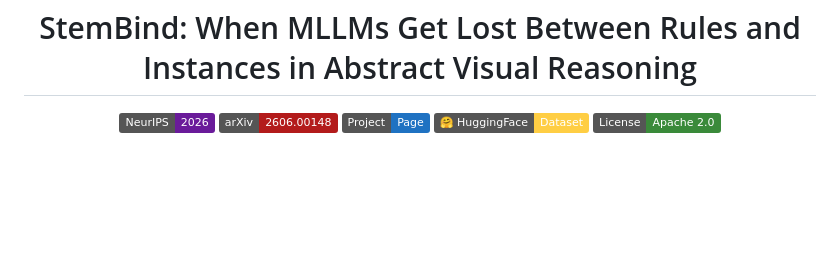
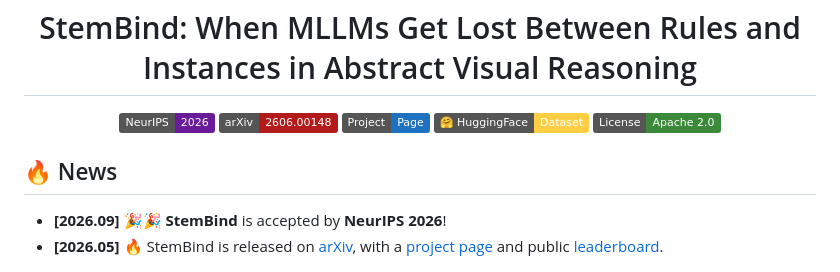
Before and after one commit to hexixiang/StemBind, a Markdown page: README.md, the part around the change. GitHub-like rendering; badges without logos; blank space fills up the shorter version.

Commit message:
README: add News section announcing NeurIPS 2026 acceptance
Co-Authored-By: Claude Opus 5.5 <noreply@anthropic.com>

```diff
--- a/README.md
+++ b/README.md
@@ -7,6 +7,11 @@
   <a href="https://huggingface.co/datasets/user48271/Stembind"><img src="https://img.shields.io/badge/%F0%9F%A4%97%20HuggingFace-Dataset-ffce44.svg" alt="Dataset"></a>
   <a href="LICENSE"><img src="https://img.shields.io/badge/License-Apache%202.0-3a8a3a.svg" alt="License"></a>
 </p>
+
+## 🔥 News
+
+- **[2026.09]** 🎉🎉 **StemBind** is accepted by **NeurIPS 2026**!
+- **[2026.05]** 🔥 StemBind is released on [arXiv](https://arxiv.org/abs/2606.00148), with a [project page](https://hexixiang.github.io/StemBind/) and public [leaderboard](https://hexixiang.github.io/StemBind/#leaderboard).
 
 <p align="center">
   <img src="docs/static/images/teaser.png" width="95%" alt="StemBind overview: nine RI/VP operations, shared-stem P/R/F probes, and S1-S4 process stages.">
```
